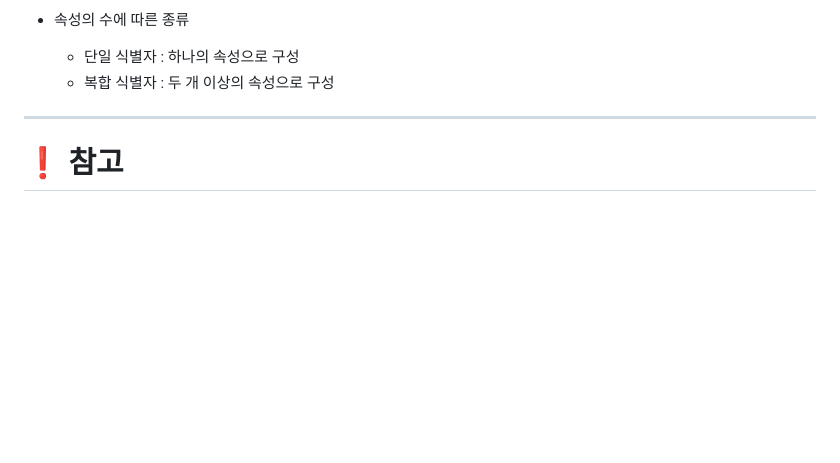
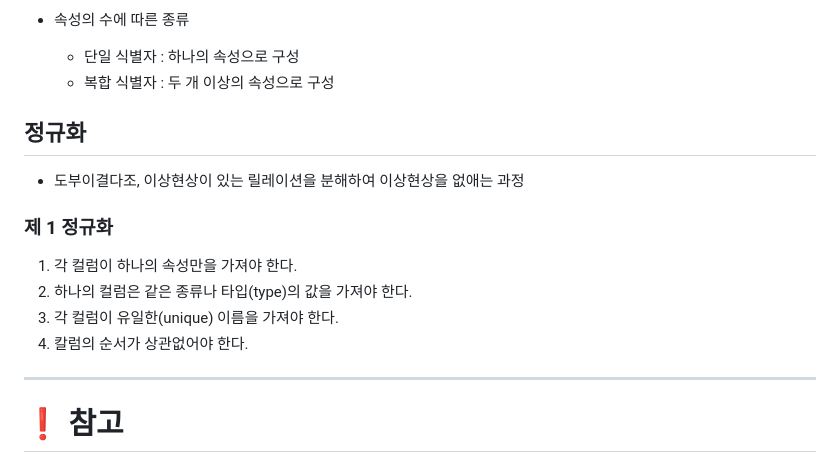
Before and after one commit to Geol2/Today-I-Learned, a Markdown page: Database/01-MySQL.md, the part around one of its changes. GitHub-like rendering; blank space fills up the shorter version.

Commit message:
[SQL] 1 정규화 추가

```diff
--- a/Database/01-MySQL.md
+++ b/Database/01-MySQL.md
@@ -220,6 +216,17 @@ SELECT CAST(150 AS CHAR)
   - 단일 식별자 : 하나의 속성으로 구성
   - 복합 식별자 : 두 개 이상의 속성으로 구성
 
+## 정규화
+
+- 도부이결다조, 이상현상이 있는 릴레이션을 분해하여 이상현상을 없애는 과정
+
+### 제 1 정규화
+
+1. 각 컬럼이 하나의 속성만을 가져야 한다.
+2. 하나의 컬럼은 같은 종류나 타입(type)의 값을 가져야 한다.
+3. 각 컬럼이 유일한(unique) 이름을 가져야 한다.
+4. 칼럼의 순서가 상관없어야 한다.
+
 -----
 # ❗ 참고
 - 속성 : 업무에서 관리되는 정보, 하나만 가지는 값
```
Also changed, not shown: other parts of Database/01-MySQL.md (+0 -4 lines).
